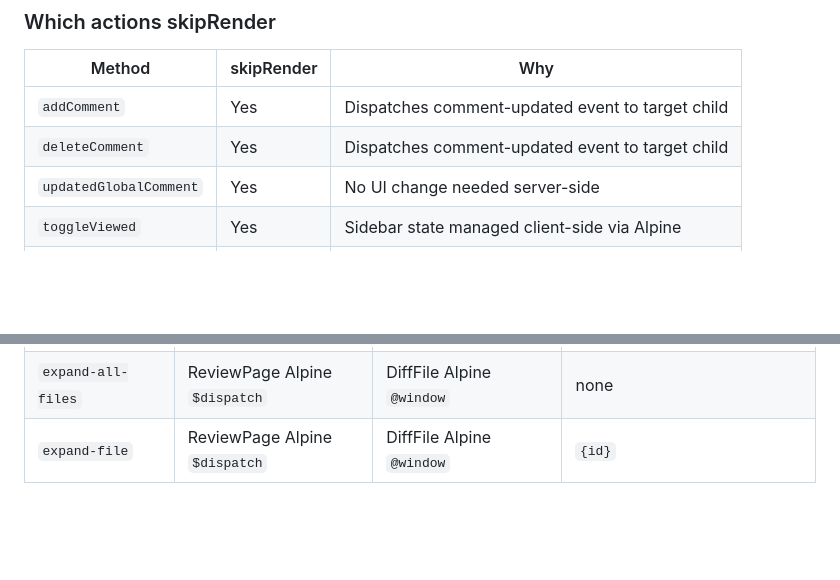
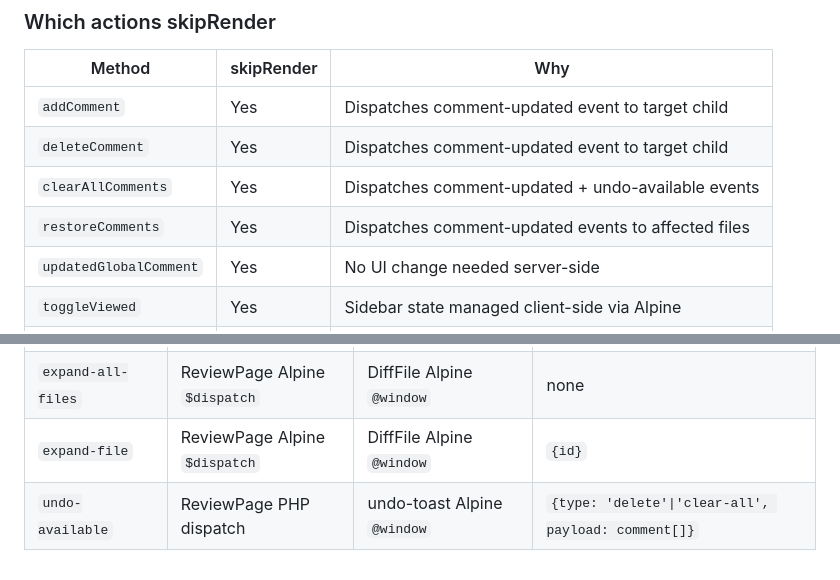
Before and after one commit to fgilio/rfa, a Markdown page: src/resources/CLAUDE.md, 2 parts joined by grey strips. Rendered like a GitHub page; blank space fills up the shorter version.

Commit message:
Document undo-available event and new skipRender actions
Co-Authored-By: Claude Opus 4.6 <noreply@anthropic.com>

```diff
--- a/src/resources/CLAUDE.md
+++ b/src/resources/CLAUDE.md
@@ -59,6 +59,8 @@ ReviewPage (`resources/views/pages/⚡review-page.blade.php`) renders N DiffFile
 |---|---|---|
 | `addComment` | Yes | Dispatches comment-updated event to target child |
 | `deleteComment` | Yes | Dispatches comment-updated event to target child |
+| `clearAllComments` | Yes | Dispatches comment-updated + undo-available events |
+| `restoreComments` | Yes | Dispatches comment-updated events to affected files |
 | `updatedGlobalComment` | Yes | No UI change needed server-side |
 | `toggleViewed` | Yes | Sidebar state managed client-side via Alpine |
 | `submitReview` | No | Replaces entire submit bar UI (submitted state) |
@@ -76,3 +78,4 @@ ReviewPage (`resources/views/pages/⚡review-page.blade.php`) renders N DiffFile
 | `collapse-all-files` | ReviewPage Alpine `$dispatch` | DiffFile Alpine `@window` | none |
 | `expand-all-files` | ReviewPage Alpine `$dispatch` | DiffFile Alpine `@window` | none |
 | `expand-file` | ReviewPage Alpine `$dispatch` | DiffFile Alpine `@window` | `{id}` |
+| `undo-available` | ReviewPage PHP dispatch | undo-toast Alpine `@window` | `{type: 'delete'\|'clear-all', payload: comment[]}` |
```
